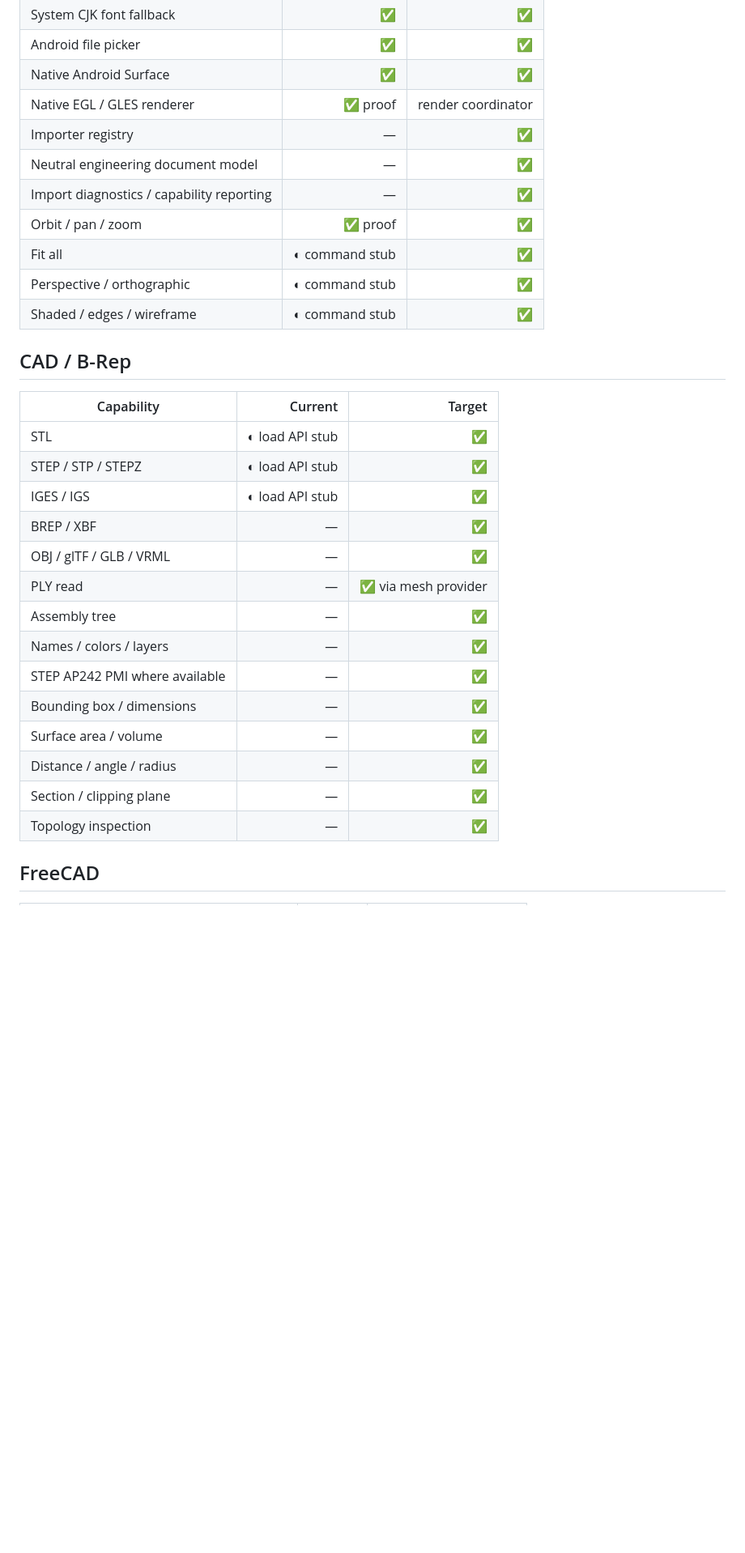
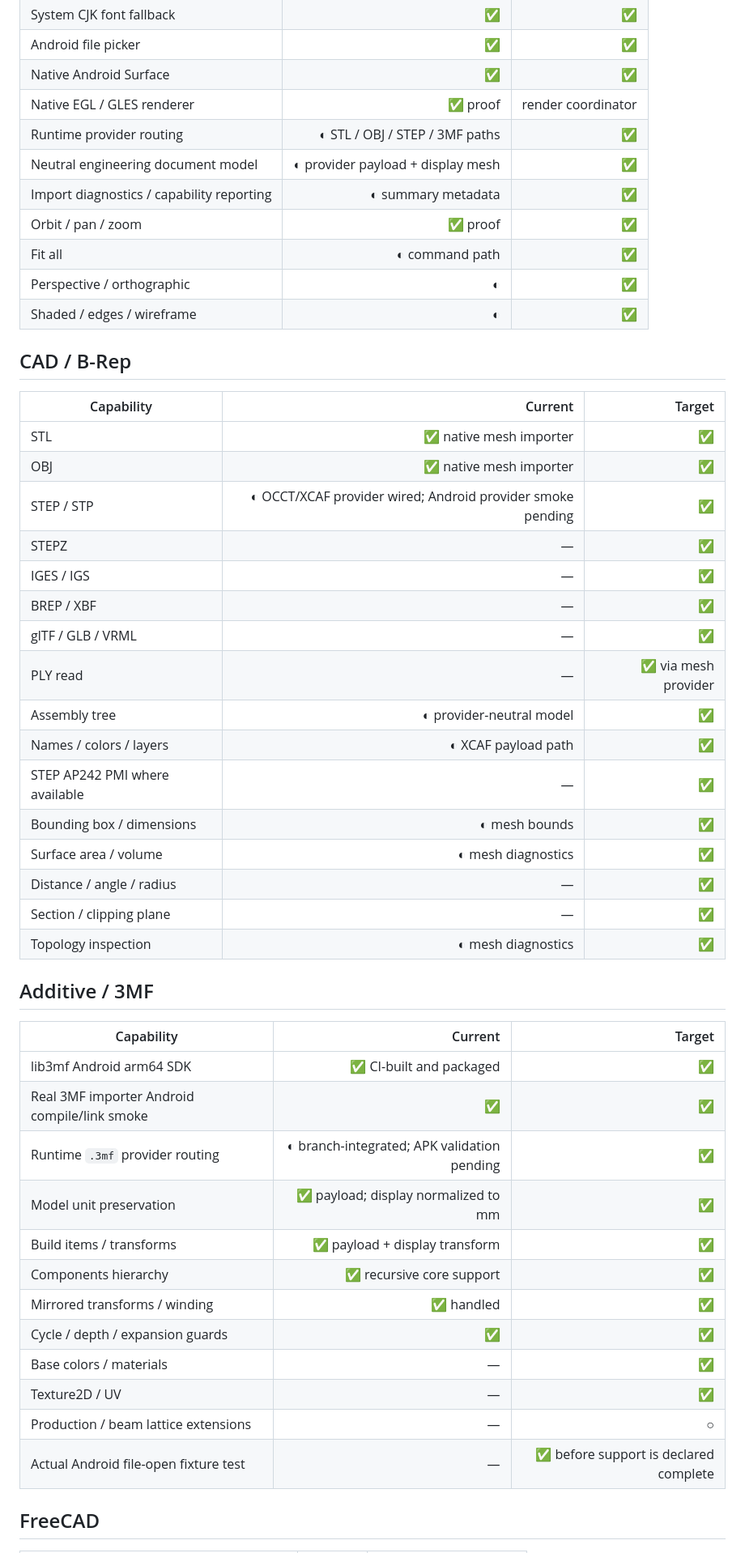
Before and after one commit to Zhanfg/Brepsight, a Markdown page: docs/FEATURE_MATRIX.md, the part around one of its changes. Shown at 81% size. GitHub-like rendering; blank space fills up the shorter version.

Commit message:
docs(3mf): record verified Android provider milestone

```diff
--- a/docs/FEATURE_MATRIX.md
+++ b/docs/FEATURE_MATRIX.md
@@ -9,32 +9,51 @@ Legend: ✅ implemented, ◐ scaffold/partial, ○ planned, △ experimental/bri
 | Android file picker | ✅ | ✅ |
 | Native Android Surface | ✅ | ✅ |
 | Native EGL / GLES renderer | ✅ proof | render coordinator |
-| Importer registry | — | ✅ |
-| Neutral engineering document model | — | ✅ |
-| Import diagnostics / capability reporting | — | ✅ |
+| Runtime provider routing | ◐ STL / OBJ / STEP / 3MF paths | ✅ |
+| Neutral engineering document model | ◐ provider payload + display mesh | ✅ |
+| Import diagnostics / capability reporting | ◐ summary metadata | ✅ |
 | Orbit / pan / zoom | ✅ proof | ✅ |
-| Fit all | ◐ command stub | ✅ |
-| Perspective / orthographic | ◐ command stub | ✅ |
-| Shaded / edges / wireframe | ◐ command stub | ✅ |
+| Fit all | ◐ command path | ✅ |
+| Perspective / orthographic | ◐ | ✅ |
+| Shaded / edges / wireframe | ◐ | ✅ |
 
 ## CAD / B-Rep
 
 | Capability | Current | Target |
 |---|---:|---:|
-| STL | ◐ load API stub | ✅ |
-| STEP / STP / STEPZ | ◐ load API stub | ✅ |
-| IGES / IGS | ◐ load API stub | ✅ |
+| STL | ✅ native mesh importer | ✅ |
+| OBJ | ✅ native mesh importer | ✅ |
+| STEP / STP | ◐ OCCT/XCAF provider wired; Android provider smoke pending | ✅ |
+| STEPZ | — | ✅ |
+| IGES / IGS | — | ✅ |
 | BREP / XBF | — | ✅ |
-| OBJ / glTF / GLB / VRML | — | ✅ |
+| glTF / GLB / VRML | — | ✅ |
 | PLY read | — | ✅ via mesh provider |
-| Assembly tree | — | ✅ |
-| Names / colors / layers | — | ✅ |
+| Assembly tree | ◐ provider-neutral model | ✅ |
+| Names / colors / layers | ◐ XCAF payload path | ✅ |
 | STEP AP242 PMI where available | — | ✅ |
-| Bounding box / dimensions | — | ✅ |
-| Surface area / volume | — | ✅ |
+| Bounding box / dimensions | ◐ mesh bounds | ✅ |
+| Surface area / volume | ◐ mesh diagnostics | ✅ |
 | Distance / angle / radius | — | ✅ |
 | Section / clipping plane | — | ✅ |
-| Topology inspection | — | ✅ |
+| Topology inspection | ◐ mesh diagnostics | ✅ |
+
+## Additive / 3MF
+
+| Capability | Current | Target |
+|---|---:|---:|
+| lib3mf Android arm64 SDK | ✅ CI-built and packaged | ✅ |
+| Real 3MF importer Android compile/link smoke | ✅ | ✅ |
+| Runtime `.3mf` provider routing | ◐ branch-integrated; APK validation pending | ✅ |
+| Model unit preservation | ✅ payload; display normalized to mm | ✅ |
+| Build items / transforms | ✅ payload + display transform | ✅ |
+| Components hierarchy | ✅ recursive core support | ✅ |
+| Mirrored transforms / winding | ✅ handled | ✅ |
+| Cycle / depth / expansion guards | ✅ | ✅ |
+| Base colors / materials | — | ✅ |
+| Texture2D / UV | — | ✅ |
+| Production / beam lattice extensions | — | ○ |
+| Actual Android file-open fixture test | — | ✅ before support is declared complete |
 
 ## FreeCAD
 
```
Also changed, not shown: other parts of docs/FEATURE_MATRIX.md (+10 -7 lines).
